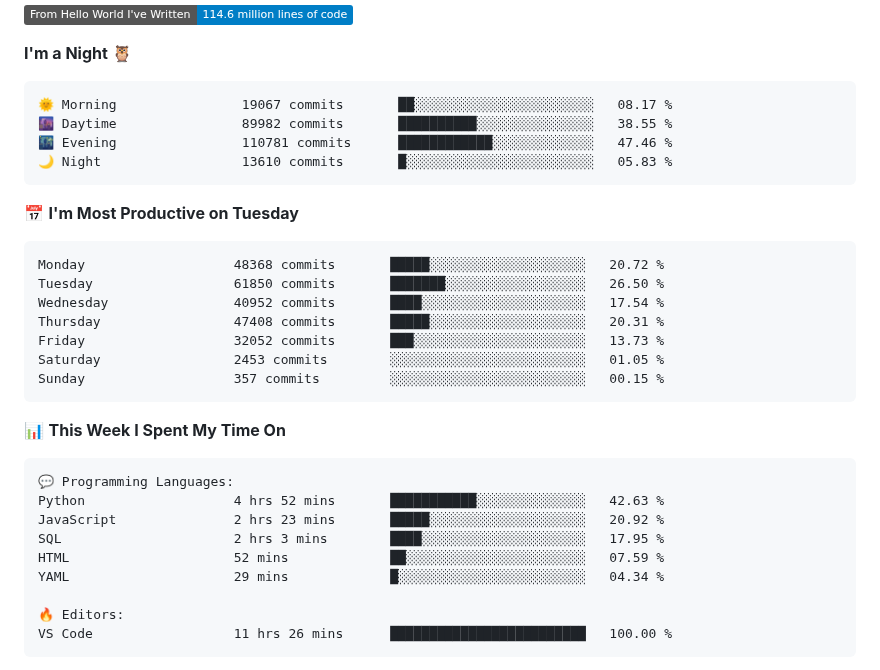
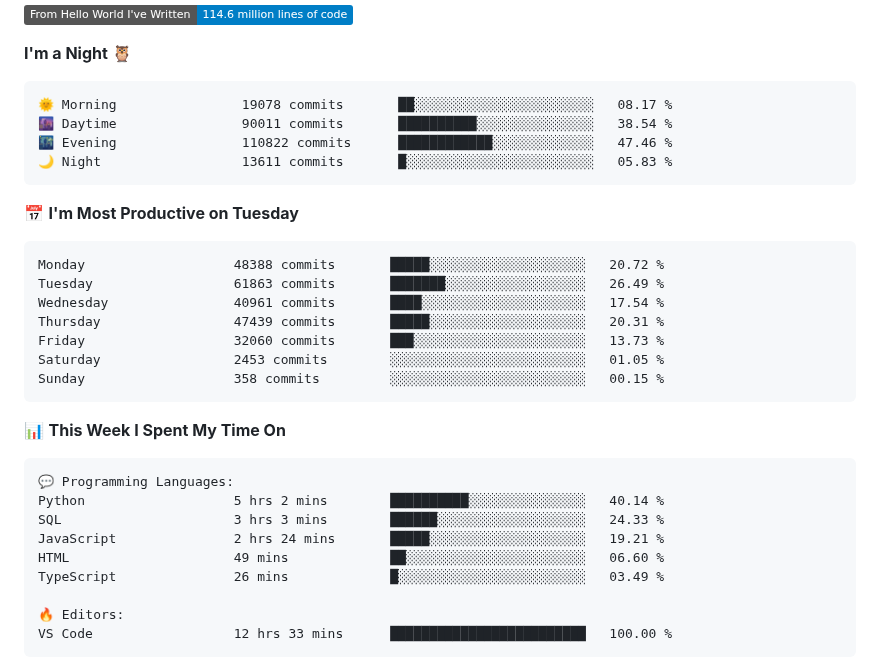
Before and after one commit to Stanley-Okwii/Stanley-Okwii, a Markdown page: README.md, the part around one of its changes. Drawn GitHub-style; badges without logos.

Commit message:
Update waka time dev metrics

````diff
--- a/README.md
+++ b/README.md
@@ -62,21 +62,21 @@ Technically advanced and highly analytical software engineer with hands-on exper
 **I'm a Night 🦉**
 
 ```text
-🌞 Morning                19067 commits       ██░░░░░░░░░░░░░░░░░░░░░░░   08.17 %
-🌆 Daytime                89982 commits       ██████████░░░░░░░░░░░░░░░   38.55 %
-🌃 Evening                110781 commits      ████████████░░░░░░░░░░░░░   47.46 %
-🌙 Night                  13610 commits       █░░░░░░░░░░░░░░░░░░░░░░░░   05.83 %
+🌞 Morning                19078 commits       ██░░░░░░░░░░░░░░░░░░░░░░░   08.17 %
+🌆 Daytime                90011 commits       ██████████░░░░░░░░░░░░░░░   38.54 %
+🌃 Evening                110822 commits      ████████████░░░░░░░░░░░░░   47.46 %
+🌙 Night                  13611 commits       █░░░░░░░░░░░░░░░░░░░░░░░░   05.83 %
 ```
 📅 **I'm Most Productive on Tuesday**
 
 ```text
-Monday                   48368 commits       █████░░░░░░░░░░░░░░░░░░░░   20.72 %
-Tuesday                  61850 commits       ███████░░░░░░░░░░░░░░░░░░   26.50 %
-Wednesday                40952 commits       ████░░░░░░░░░░░░░░░░░░░░░   17.54 %
-Thursday                 47408 commits       █████░░░░░░░░░░░░░░░░░░░░   20.31 %
-Friday                   32052 commits       ███░░░░░░░░░░░░░░░░░░░░░░   13.73 %
+Monday                   48388 commits       █████░░░░░░░░░░░░░░░░░░░░   20.72 %
+Tuesday                  61863 commits       ███████░░░░░░░░░░░░░░░░░░   26.49 %
+Wednesday                40961 commits       ████░░░░░░░░░░░░░░░░░░░░░   17.54 %
+Thursday                 47439 commits       █████░░░░░░░░░░░░░░░░░░░░   20.31 %
+Friday                   32060 commits       ███░░░░░░░░░░░░░░░░░░░░░░   13.73 %
 Saturday                 2453 commits        ░░░░░░░░░░░░░░░░░░░░░░░░░   01.05 %
-Sunday                   357 commits         ░░░░░░░░░░░░░░░░░░░░░░░░░   00.15 %
+Sunday                   358 commits         ░░░░░░░░░░░░░░░░░░░░░░░░░   00.15 %
 ```
 
 
@@ -84,14 +84,14 @@ Sunday                   357 commits         ░░░░░░░░░░░
 
 ```text
 💬 Programming Languages:
-Python                   4 hrs 52 mins       ███████████░░░░░░░░░░░░░░   42.63 %
-JavaScript               2 hrs 23 mins       █████░░░░░░░░░░░░░░░░░░░░   20.92 %
-SQL                      2 hrs 3 mins        ████░░░░░░░░░░░░░░░░░░░░░   17.95 %
-HTML                     52 mins             ██░░░░░░░░░░░░░░░░░░░░░░░   07.59 %
-YAML                     29 mins             █░░░░░░░░░░░░░░░░░░░░░░░░   04.34 %
+Python                   5 hrs 2 mins        ██████████░░░░░░░░░░░░░░░   40.14 %
+SQL                      3 hrs 3 mins        ██████░░░░░░░░░░░░░░░░░░░   24.33 %
+JavaScript               2 hrs 24 mins       █████░░░░░░░░░░░░░░░░░░░░   19.21 %
+HTML                     49 mins             ██░░░░░░░░░░░░░░░░░░░░░░░   06.60 %
+TypeScript               26 mins             █░░░░░░░░░░░░░░░░░░░░░░░░   03.49 %
 
 🔥 Editors:
-VS Code                  11 hrs 26 mins      █████████████████████████   100.00 %
+VS Code                  12 hrs 33 mins      █████████████████████████   100.00 %
 ```
 
 
````
Also changed, not shown: other parts of README.md (+2 -2 lines).
